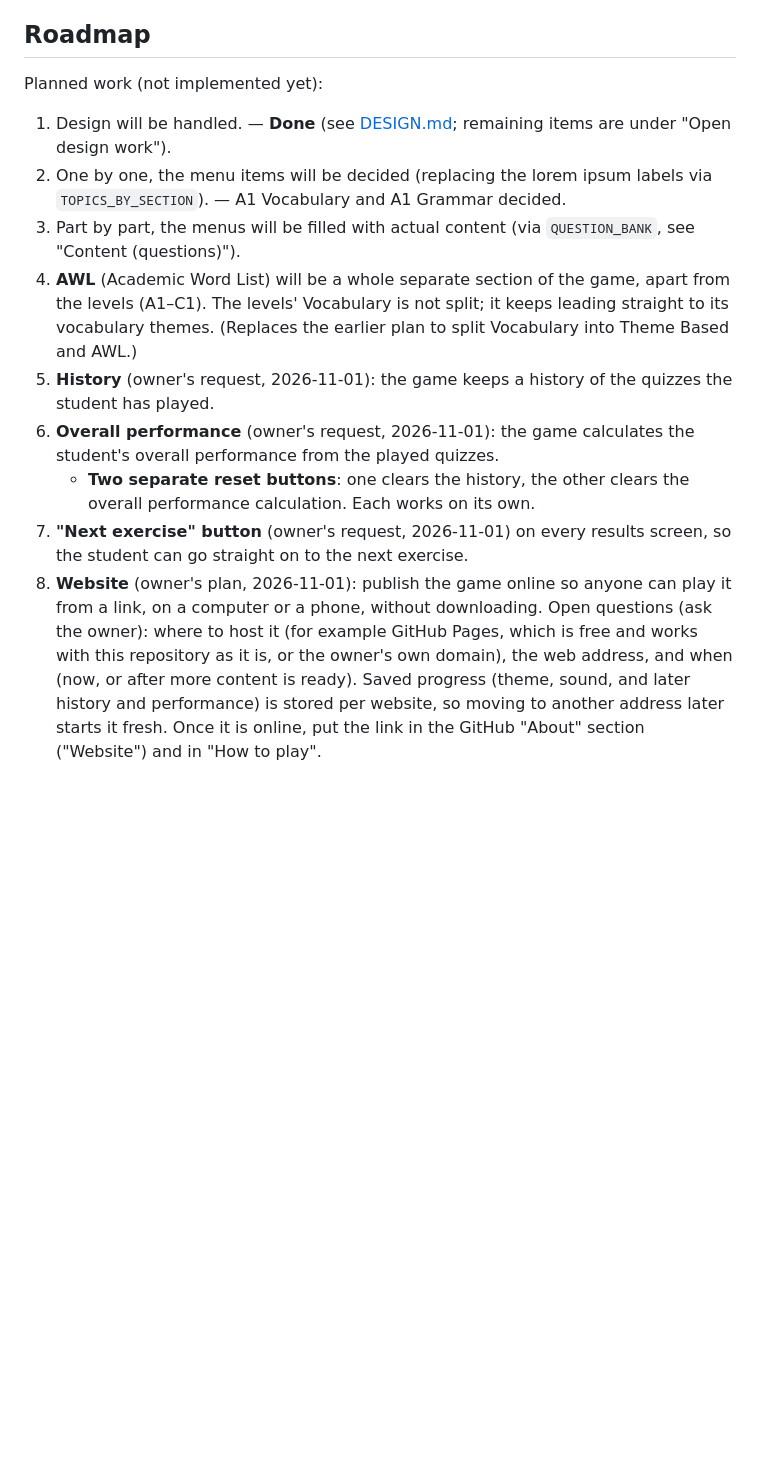
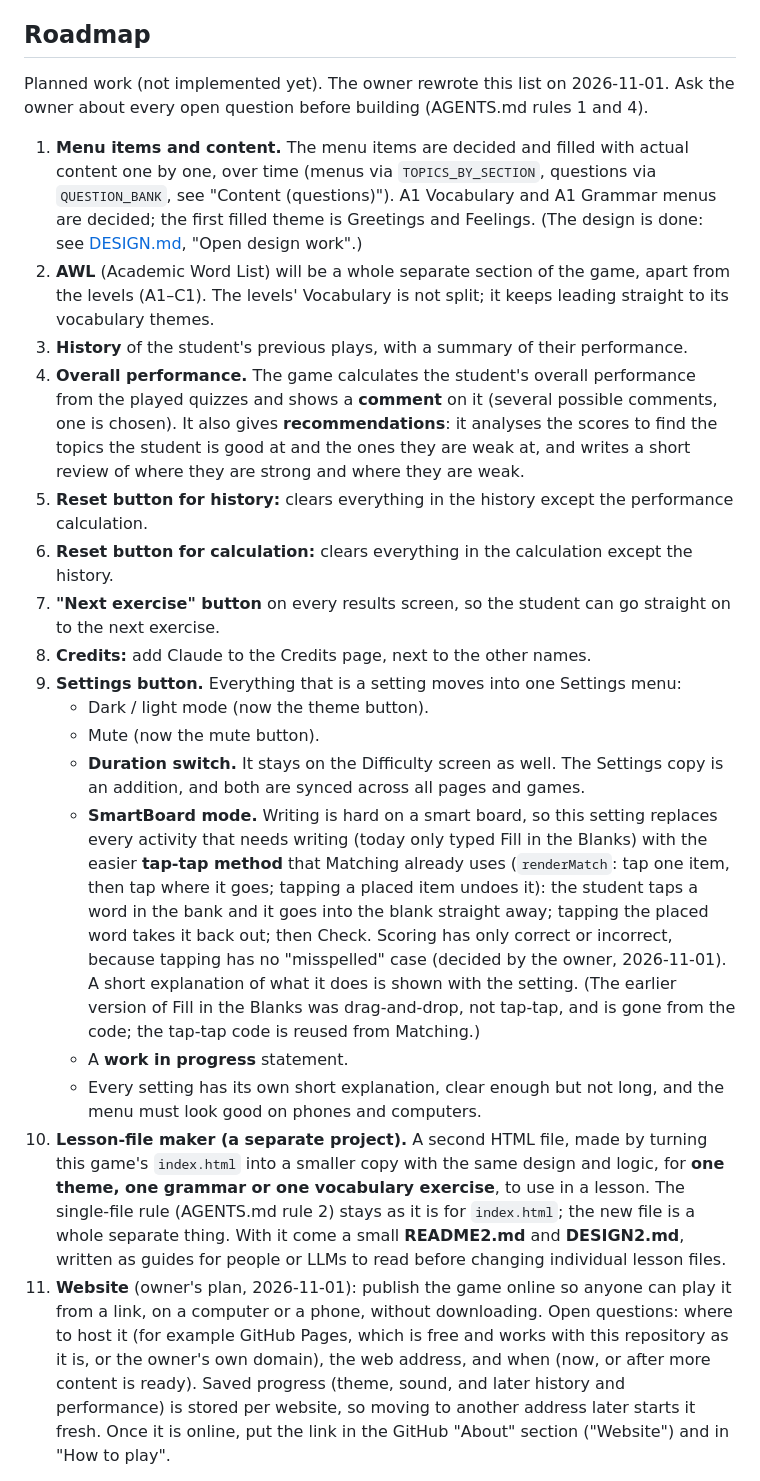
Before and after one commit to ahmetkaans/my-game-project, a Markdown page: README.md, the part around one of its changes. GitHub-like rendering; blank space fills up the shorter version.

Commit message:
Rewrite the Roadmap with the owner's new plan
README.md, "Roadmap":
- 11 items: content over time, AWL, history, overall performance with
  comments and recommendations, two separate resets, Next exercise,
  Claude in Credits, Settings menu, lesson-file maker, website
- SmartBoard mode reuses Matching's tap-tap method for Fill in the Blanks
- Open questions listed under each item

Co-Authored-By: Claude Sonnet 5.5 <noreply@anthropic.com>

```diff
--- a/README.md
+++ b/README.md
@@ -545,15 +545,23 @@ All built and tested with lorem questions (see the sections above for how each w
 
 ## Roadmap
 
-Planned work (not implemented yet):
+Planned work (not implemented yet). The owner rewrote this list on 2026-11-01. Ask the owner about every open question before building (AGENTS.md rules 1 and 4).
 
-1. Design will be handled. — **Done** (see [DESIGN.md](DESIGN.md); remaining items are under "Open design work").
-2. One by one, the menu items will be decided (replacing the lorem ipsum labels via `TOPICS_BY_SECTION`). — A1 Vocabulary and A1 Grammar decided.
-3. Part by part, the menus will be filled with actual content (via `QUESTION_BANK`, see "Content (questions)").
-4. **AWL** (Academic Word List) will be a whole separate section of the game, apart from the levels (A1–C1). The levels' Vocabulary is not split; it keeps leading straight to its vocabulary themes. (Replaces the earlier plan to split Vocabulary into Theme Based and AWL.)
-5. **History** (owner's request, 2026-11-01): the game keeps a history of the quizzes the student has played.
-6. **Overall performance** (owner's request, 2026-11-01): the game calculates the student's overall performance from the played quizzes.
-   - **Two separate reset buttons**: one clears the history, the other clears the overall performance calculation. Each works on its own.
-7. **"Next exercise" button** (owner's request, 2026-11-01) on every results screen, so the student can go straight on to the next exercise.
-8. **Website** (owner's plan, 2026-11-01): publish the game online so anyone can play it from a link, on a computer or a phone, without downloading. Open questions (ask the owner): where to host it (for example GitHub Pages, which is free and works with this repository as it is, or the owner's own domain), the web address, and when (now, or after more content is ready). Saved progress (theme, sound, and later history and performance) is stored per website, so moving to another address later starts it fresh. Once it is online, put the link in the GitHub "About" section ("Website") and in "How to play".
+1. **Menu items and content.** The menu items are decided and filled with actual content one by one, over time (menus via `TOPICS_BY_SECTION`, questions via `QUESTION_BANK`, see "Content (questions)"). A1 Vocabulary and A1 Grammar menus are decided; the first filled theme is Greetings and Feelings. (The design is done: see [DESIGN.md](DESIGN.md), "Open design work".)
+2. **AWL** (Academic Word List) will be a whole separate section of the game, apart from the levels (A1–C1). The levels' Vocabulary is not split; it keeps leading straight to its vocabulary themes.
+3. **History** of the student's previous plays, with a summary of their performance.
+4. **Overall performance.** The game calculates the student's overall performance from the played quizzes and shows a **comment** on it (several possible comments, one is chosen). It also gives **recommendations**: it analyses the scores to find the topics the student is good at and the ones they are weak at, and writes a short review of where they are strong and where they are weak.
+5. **Reset button for history:** clears everything in the history except the performance calculation.
+6. **Reset button for calculation:** clears everything in the calculation except the history.
+7. **"Next exercise" button** on every results screen, so the student can go straight on to the next exercise.
+8. **Credits:** add Claude to the Credits page, next to the other names.
+9. **Settings button.** Everything that is a setting moves into one Settings menu:
+   - Dark / light mode (now the theme button).
+   - Mute (now the mute button).
+   - **Duration switch.** It stays on the Difficulty screen as well. The Settings copy is an addition, and both are synced across all pages and games.
+   - **SmartBoard mode.** Writing is hard on a smart board, so this setting replaces every activity that needs writing (today only typed Fill in the Blanks) with the easier **tap-tap method** that Matching already uses (`renderMatch`: tap one item, then tap where it goes; tapping a placed item undoes it): the student taps a word in the bank and it goes into the blank straight away; tapping the placed word takes it back out; then Check. Scoring has only correct or incorrect, because tapping has no "misspelled" case (decided by the owner, 2026-11-01). A short explanation of what it does is shown with the setting. (The earlier version of Fill in the Blanks was drag-and-drop, not tap-tap, and is gone from the code; the tap-tap code is reused from Matching.)
+   - A **work in progress** statement.
+   - Every setting has its own short explanation, clear enough but not long, and the menu must look good on phones and computers.
+10. **Lesson-file maker (a separate project).** A second HTML file, made by turning this game's `index.html` into a smaller copy with the same design and logic, for **one theme, one grammar or one vocabulary exercise**, to use in a lesson. The single-file rule (AGENTS.md rule 2) stays as it is for `index.html`; the new file is a whole separate thing. With it come a small **README2.md** and **DESIGN2.md**, written as guides for people or LLMs to read before changing individual lesson files.
+11. **Website** (owner's plan, 2026-11-01): publish the game online so anyone can play it from a link, on a computer or a phone, without downloading. Open questions: where to host it (for example GitHub Pages, which is free and works with this repository as it is, or the owner's own domain), the web address, and when (now, or after more content is ready). Saved progress (theme, sound, and later history and performance) is stored per website, so moving to another address later starts it fresh. Once it is online, put the link in the GitHub "About" section ("Website") and in "How to play".
 
```
Also changed, not shown: other parts of README.md (+11 -7 lines).
